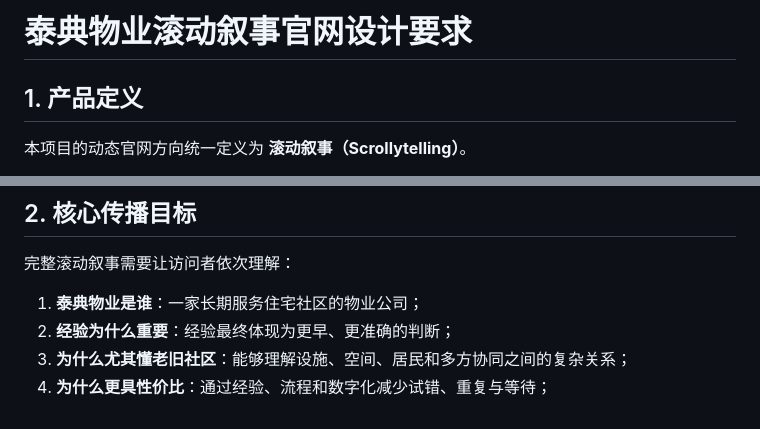
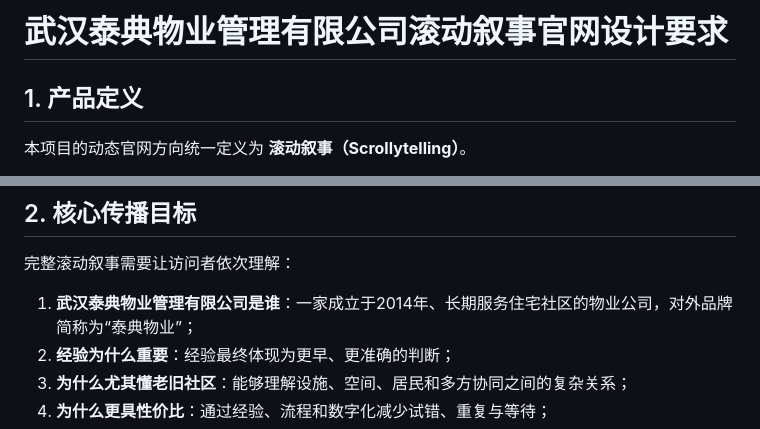
Before and after one commit to ArchitectureWorld/taidian-property-website, a Markdown page: docs/SCROLLYTELLING_REQUIREMENTS.md, 2 parts joined by grey strips. Drawn GitHub-style.

Commit message:
docs: update scrollytelling company identity

```diff
--- a/docs/SCROLLYTELLING_REQUIREMENTS.md
+++ b/docs/SCROLLYTELLING_REQUIREMENTS.md
@@ -1,4 +1,4 @@
-# 泰典物业滚动叙事官网设计要求
+# 武汉泰典物业管理有限公司滚动叙事官网设计要求
 
 ## 1. 产品定义
 
@@ -17,7 +17,7 @@
 
 完整滚动叙事需要让访问者依次理解：
 
-1. **泰典物业是谁**：一家长期服务住宅社区的物业公司；
+1. **武汉泰典物业管理有限公司是谁**：一家成立于2014年、长期服务住宅社区的物业公司，对外品牌简称为“泰典物业”；
 2. **经验为什么重要**：经验最终体现为更早、更准确的判断；
 3. **为什么尤其懂老旧社区**：能够理解设施、空间、居民和多方协同之间的复杂关系；
 4. **为什么更具性价比**：通过经验、流程和数字化减少试错、重复与等待；
```
